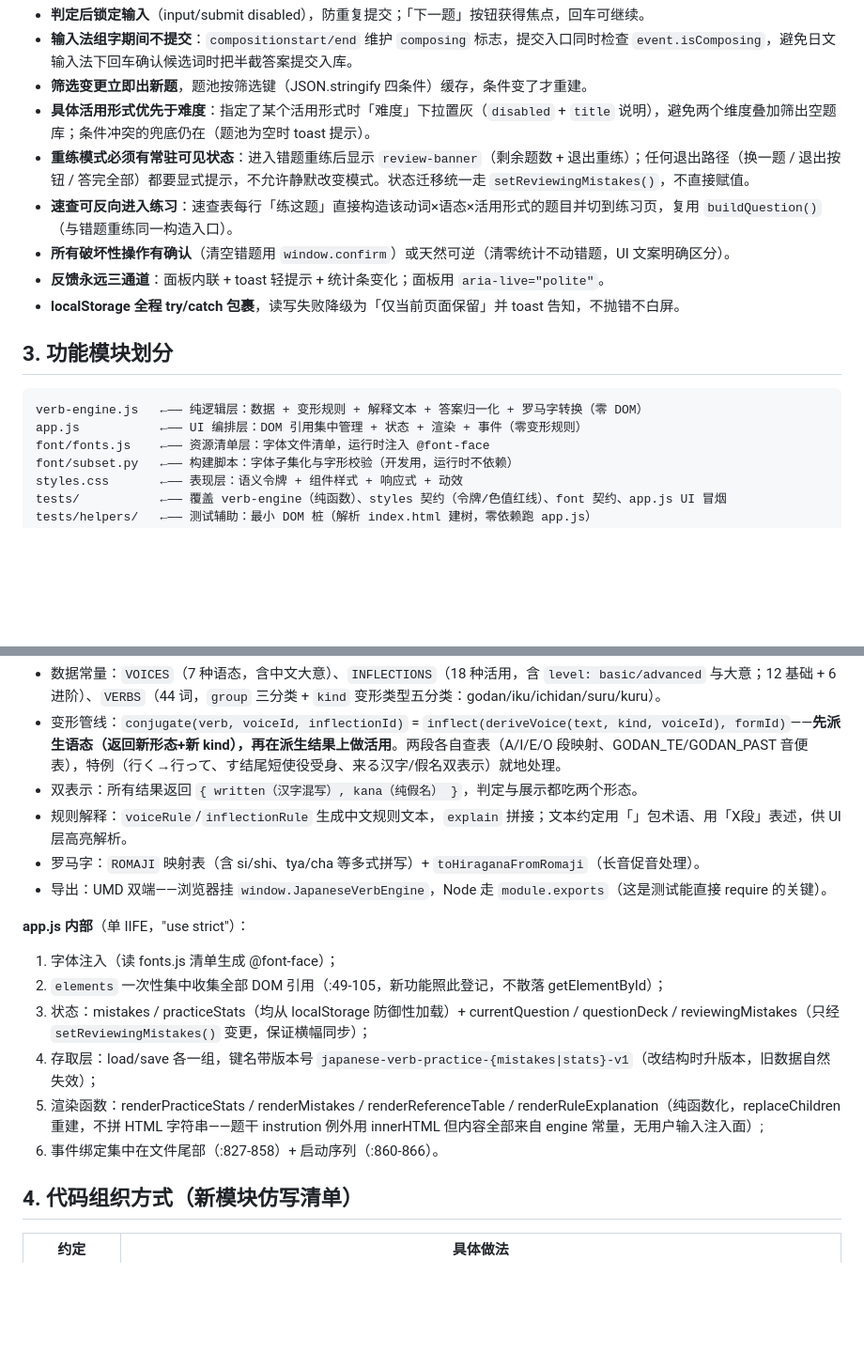
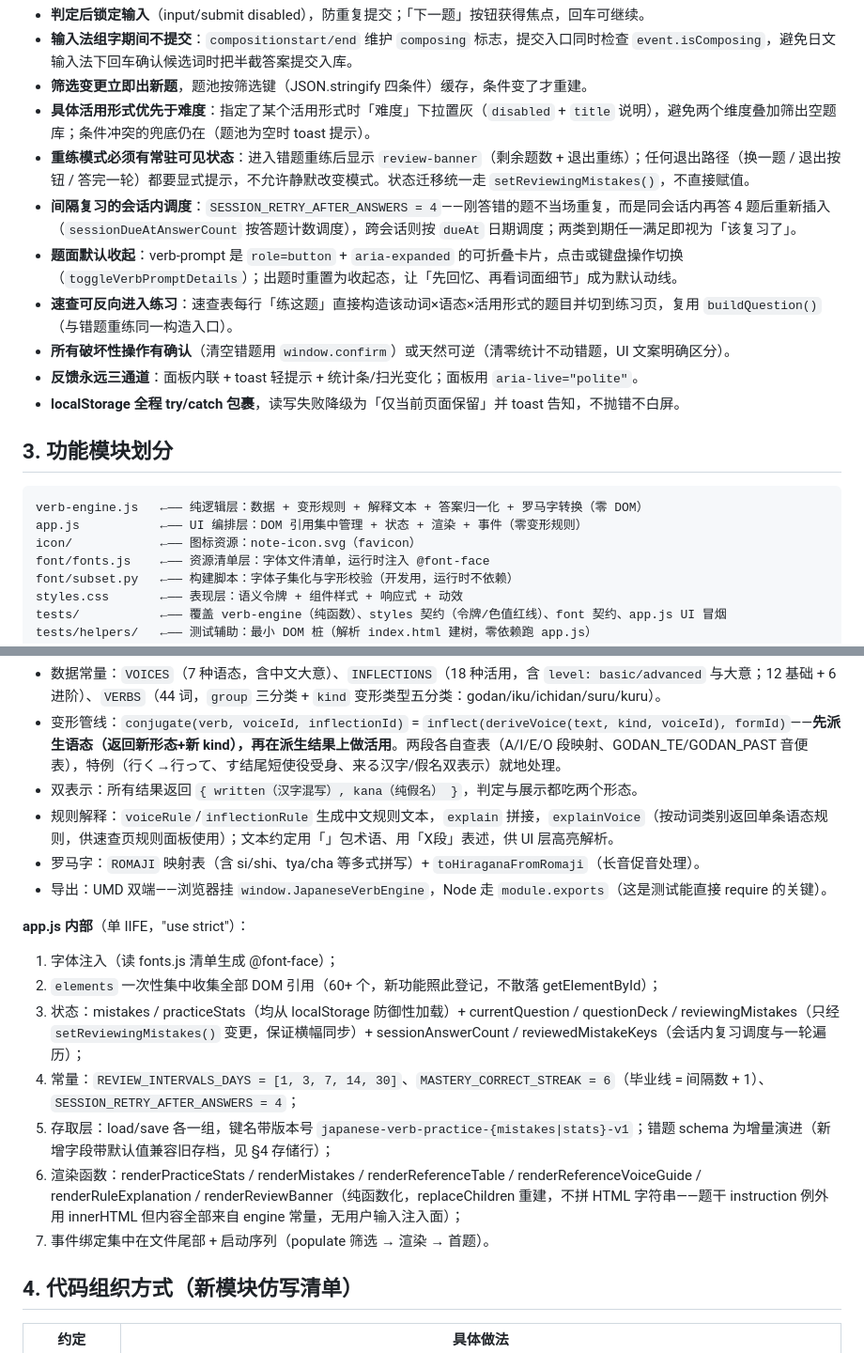
Before and after one commit to xiao-ranbei/nihongo-doushi, a Markdown page: docs/project-summary.md, 2 parts joined by grey strips. Shown at 94% size. Rendered like a GitHub page; blank space fills up the shorter version.

````diff
--- a/docs/project-summary.md
+++ b/docs/project-summary.md
@@ -67,10 +72,12 @@ app-shell
 - **输入法组字期间不提交**：`compositionstart/end` 维护 `composing` 标志，提交入口同时检查 `event.isComposing`，避免日文输入法下回车确认候选词时把半截答案提交入库。
 - **筛选变更立即出新题**，题池按筛选键（JSON.stringify 四条件）缓存，条件变了才重建。
 - **具体活用形式优先于难度**：指定了某个活用形式时「难度」下拉置灰（`disabled` + `title` 说明），避免两个维度叠加筛出空题库；条件冲突的兜底仍在（题池为空时 toast 提示）。
-- **重练模式必须有常驻可见状态**：进入错题重练后显示 `review-banner`（剩余题数 + 退出重练）；任何退出路径（换一题 / 退出按钮 / 答完全部）都要显式提示，不允许静默改变模式。状态迁移统一走 `setReviewingMistakes()`，不直接赋值。
+- **重练模式必须有常驻可见状态**：进入错题重练后显示 `review-banner`（剩余题数 + 退出重练）；任何退出路径（换一题 / 退出按钮 / 答完一轮）都要显式提示，不允许静默改变模式。状态迁移统一走 `setReviewingMistakes()`，不直接赋值。
+- **间隔复习的会话内调度**：`SESSION_RETRY_AFTER_ANSWERS = 4`——刚答错的题不当场重复，而是同会话内再答 4 题后重新插入（`sessionDueAtAnswerCount` 按答题计数调度），跨会话则按 `dueAt` 日期调度；两类到期任一满足即视为「该复习了」。
+- **题面默认收起**：verb-prompt 是 `role=button` + `aria-expanded` 的可折叠卡片，点击或键盘操作切换（`toggleVerbPromptDetails`）；出题时重置为收起态，让「先回忆、再看词面细节」成为默认动线。
 - **速查可反向进入练习**：速查表每行「练这题」直接构造该动词×语态×活用形式的题目并切到练习页，复用 `buildQuestion()`（与错题重练同一构造入口）。
 - **所有破坏性操作有确认**（清空错题用 `window.confirm`）或天然可逆（清零统计不动错题，UI 文案明确区分）。
-- **反馈永远三通道**：面板内联 + toast 轻提示 + 统计条变化；面板用 `aria-live="polite"`。
+- **反馈永远三通道**：面板内联 + toast 轻提示 + 统计条/扫光变化；面板用 `aria-live="polite"`。
 - **localStorage 全程 try/catch 包裹**，读写失败降级为「仅当前页面保留」并 toast 告知，不抛错不白屏。
 
 ## 3. 功能模块划分
@@ -78,6 +85,7 @@ app-shell
 ```
 verb-engine.js   ←—— 纯逻辑层：数据 + 变形规则 + 解释文本 + 答案归一化 + 罗马字转换（零 DOM）
 app.js           ←—— UI 编排层：DOM 引用集中管理 + 状态 + 渲染 + 事件（零变形规则）
+icon/            ←—— 图标资源：note-icon.svg（favicon）
 font/fonts.js    ←—— 资源清单层：字体文件清单，运行时注入 @font-face
 font/subset.py   ←—— 构建脚本：字体子集化与字形校验（开发用，运行时不依赖）
 styles.css       ←—— 表现层：语义令牌 + 组件样式 + 响应式 + 动效
@@ -91,18 +99,19 @@ tools/           ←—— 开发工具：色值审计与令牌化、Playwright
 - 数据常量：`VOICES`（7 种语态，含中文大意）、`INFLECTIONS`（18 种活用，含 `level: basic/advanced` 与大意；12 基础 + 6 进阶）、`VERBS`（44 词，`group` 三分类 + `kind` 变形类型五分类：godan/iku/ichidan/suru/kuru）。
 - 变形管线：`conjugate(verb, voiceId, inflectionId)` = `inflect(deriveVoice(text, kind, voiceId), formId)`——**先派生语态（返回新形态+新 kind），再在派生结果上做活用**。两段各自查表（A/I/E/O 段映射、GODAN_TE/GODAN_PAST 音便表），特例（行く→行って、す结尾短使役受身、来る汉字/假名双表示）就地处理。
 - 双表示：所有结果返回 `{ written（汉字混写）, kana（纯假名） }`，判定与展示都吃两个形态。
-- 规则解释：`voiceRule`/`inflectionRule` 生成中文规则文本，`explain` 拼接；文本约定用「」包术语、用「X段」表述，供 UI 层高亮解析。
+- 规则解释：`voiceRule`/`inflectionRule` 生成中文规则文本，`explain` 拼接，`explainVoice`（按动词类别返回单条语态规则，供速查页规则面板使用）；文本约定用「」包术语、用「X段」表述，供 UI 层高亮解析。
 - 罗马字：`ROMAJI` 映射表（含 si/shi、tya/cha 等多式拼写）+ `toHiraganaFromRomaji`（长音促音处理）。
 - 导出：UMD 双端——浏览器挂 `window.JapaneseVerbEngine`，Node 走 `module.exports`（这是测试能直接 require 的关键）。
 
 **app.js 内部**（单 IIFE，"use strict"）：
 
 1. 字体注入（读 fonts.js 清单生成 @font-face）；
-2. `elements` 一次性集中收集全部 DOM 引用（:49-105，新功能照此登记，不散落 getElementById）；
-3. 状态：mistakes / practiceStats（均从 localStorage 防御性加载）+ currentQuestion / questionDeck / reviewingMistakes（只经 `setReviewingMistakes()` 变更，保证横幅同步）；
-4. 存取层：load/save 各一组，键名带版本号 `japanese-verb-practice-{mistakes|stats}-v1`（改结构时升版本，旧数据自然失效）；
-5. 渲染函数：renderPracticeStats / renderMistakes / renderReferenceTable / renderRuleExplanation（纯函数化，replaceChildren 重建，不拼 HTML 字符串——题干 instrution 例外用 innerHTML 但内容全部来自 engine 常量，无用户输入注入面）;
-6. 事件绑定集中在文件尾部（:827-858）+ 启动序列（:860-866）。
+2. `elements` 一次性集中收集全部 DOM 引用（60+ 个，新功能照此登记，不散落 getElementById）；
+3. 状态：mistakes / practiceStats（均从 localStorage 防御性加载）+ currentQuestion / questionDeck / reviewingMistakes（只经 `setReviewingMistakes()` 变更，保证横幅同步）+ sessionAnswerCount / reviewedMistakeKeys（会话内复习调度与一轮遍历）；
+4. 常量：`REVIEW_INTERVALS_DAYS = [1, 3, 7, 14, 30]`、`MASTERY_CORRECT_STREAK = 6`（毕业线 = 间隔数 + 1）、`SESSION_RETRY_AFTER_ANSWERS = 4`；
+5. 存取层：load/save 各一组，键名带版本号 `japanese-verb-practice-{mistakes|stats}-v1`；错题 schema 为增量演进（新增字段带默认值兼容旧存档，见 §4 存储行）；
+6. 渲染函数：renderPracticeStats / renderMistakes / renderReferenceTable / renderReferenceVoiceGuide / renderRuleExplanation / renderReviewBanner（纯函数化，replaceChildren 重建，不拼 HTML 字符串——题干 instruction 例外用 innerHTML 但内容全部来自 engine 常量，无用户输入注入面）；
+7. 事件绑定集中在文件尾部 + 启动序列（populate 筛选 → 渲染 → 首题）。
 
 ## 4. 代码组织方式（新模块仿写清单）
 
````
Also changed, not shown: other parts of docs/project-summary.md (+45 -34 lines).
